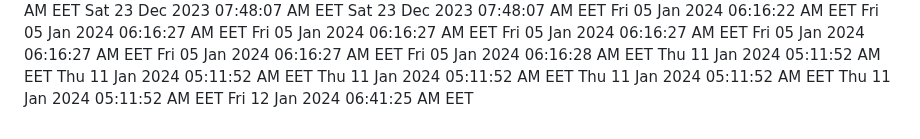
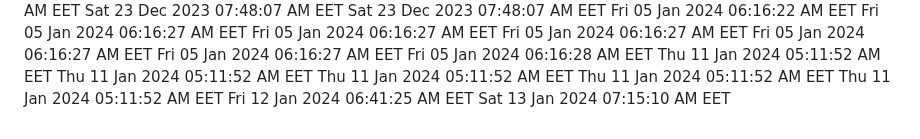
Before and after one commit to profex97/hello-world, a Markdown page: CHANGELOG.md, the part around the change. Drawn GitHub-style.

Commit message:
Added new date

```diff
--- a/CHANGELOG.md
+++ b/CHANGELOG.md
@@ -302,3 +302,4 @@ Thu 11 Jan 2024 05:11:52 AM EET
 Thu 11 Jan 2024 05:11:52 AM EET
 Thu 11 Jan 2024 05:11:52 AM EET
 Fri 12 Jan 2024 06:41:25 AM EET
+Sat 13 Jan 2024 07:15:10 AM EET
```
